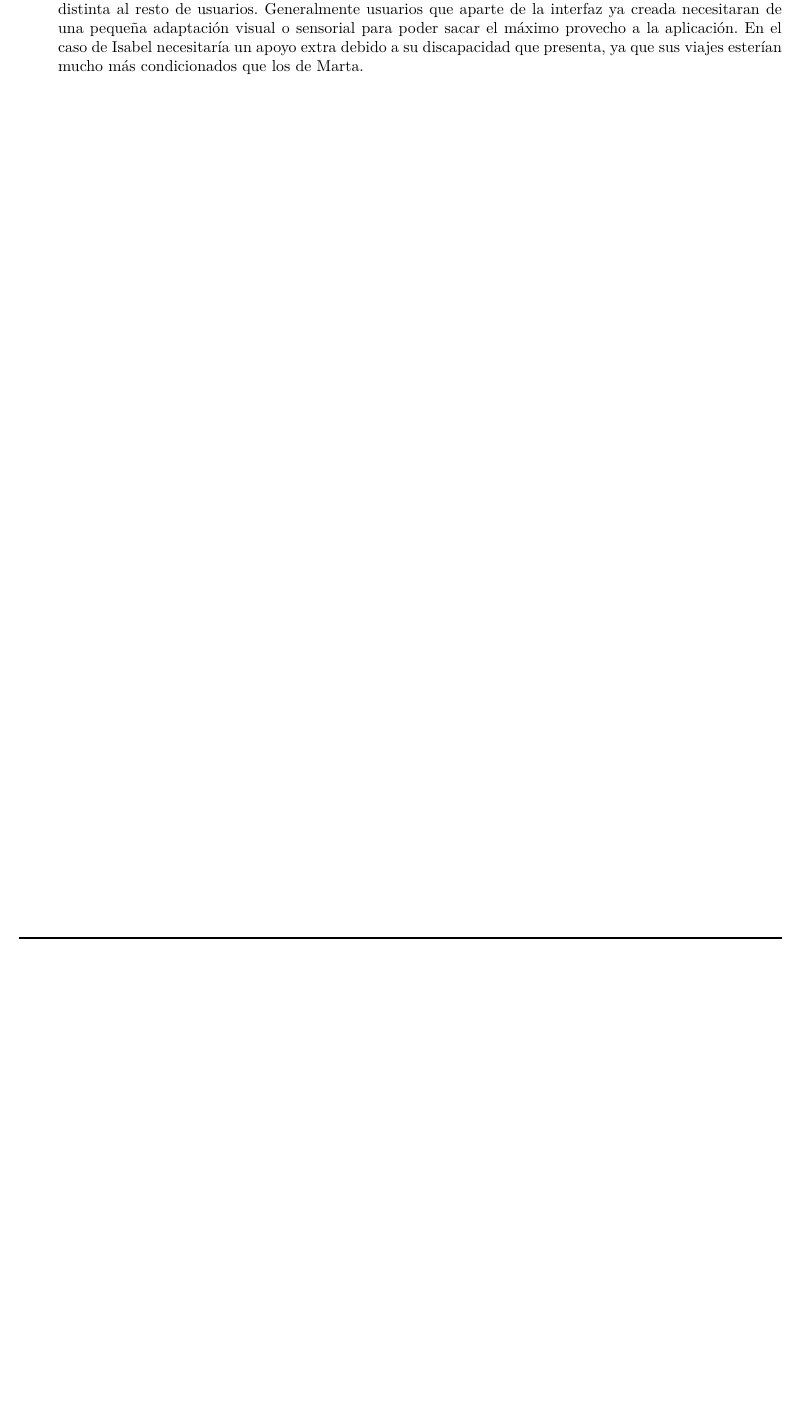
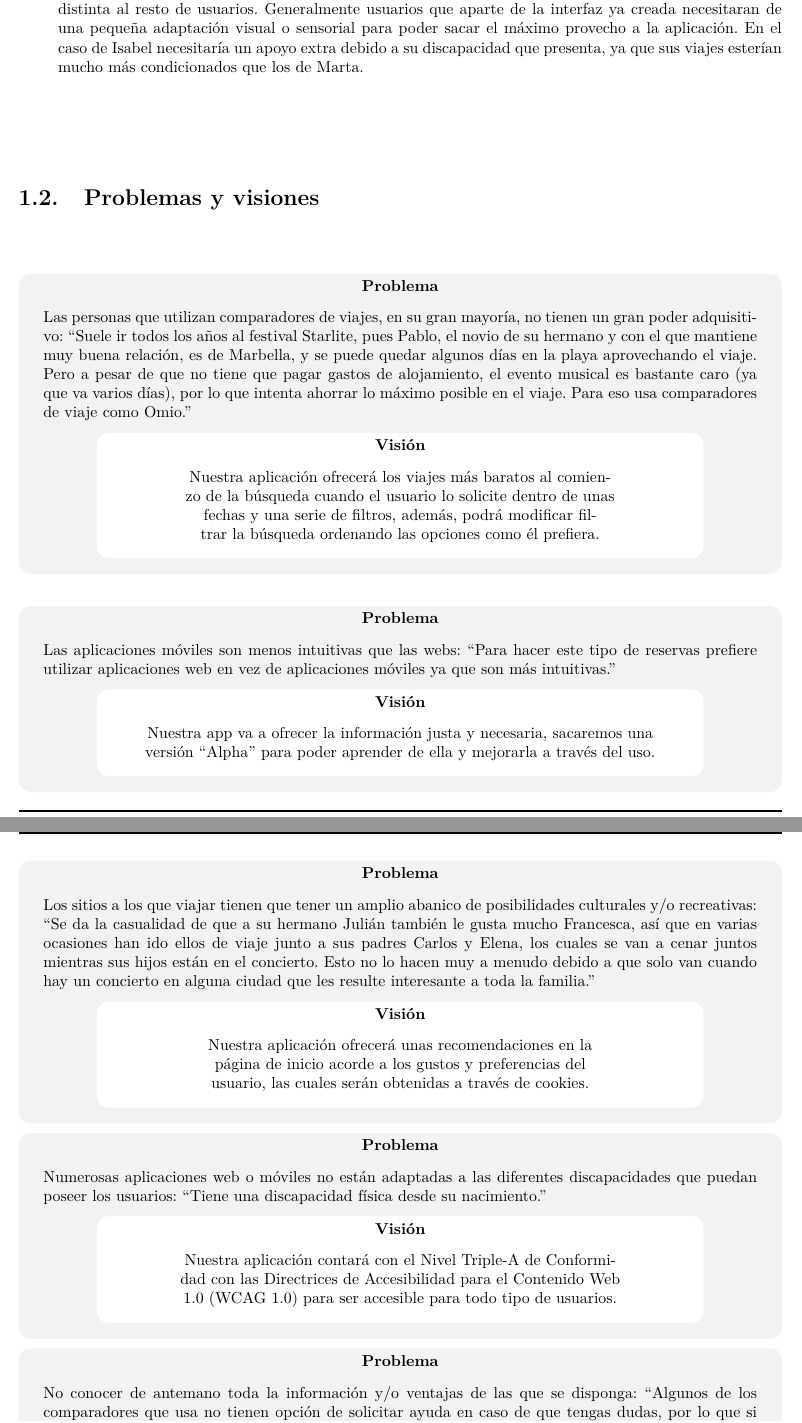
Before and after one commit to ALK222/DSI, a LaTeX thesis (memoria/memoria.tex, which reads memoria/Secciones/3Requisitios.tex): part of page 7 of 10 before the commit and two parts of pages 7 and 8 of 11 after it, the two joined at a grey line, cut so that both start at the same text, the shorter picture padded with empty space. The pictures show the PDF file memoria/memoria.pdf that the author committed with the source.

Commit message:
Problemas y visiones

```diff
--- a/memoria/Secciones/3Requisitios.tex
+++ b/memoria/Secciones/3Requisitios.tex
@@ -115,3 +115,59 @@ y ha aprendido mucho sobre la discapacidad en el proceso también.
     \item \textbf{Persona Secundaria} - \textit{Isabel García Rodríguez (Viajero con discapacidad)} $\rightarrow$ Representa al tipo de usuario consumidor o no consumidor de comparadores de viajes que tienen una necesidad añadida o distinta al resto de usuarios.
     Generalmente usuarios que aparte de la interfaz ya creada necesitaran de una pequeña adaptación visual o sensorial para poder sacar el máximo provecho a la aplicación. En el caso de Isabel necesitaría un apoyo extra debido a su discapacidad que presenta, ya que sus viajes esterían mucho más condicionados que los de Marta.
 \end{itemize}
+
+\section{Problemas y visiones}
+
+\begin{problema}
+
+    Las personas que utilizan comparadores de viajes, en su gran mayoría, no tienen un gran poder adquisitivo: ``Suele ir todos los años al festival Starlite, pues Pablo, el novio de su hermano y con el que mantiene muy buena relación, es de Marbella, y se puede quedar algunos días en la playa aprovechando el viaje. Pero a pesar de que no tiene que pagar gastos de alojamiento, el evento musical es bastante caro (ya que va varios días), por lo que intenta ahorrar lo máximo posible en el viaje. Para eso usa comparadores de viaje como Omio.''
+
+    {\centering\begin{vision}
+    Nuestra aplicación ofrecerá los viajes más baratos al comienzo de la búsqueda cuando el usuario lo solicite dentro de unas fechas y una serie de filtros, además, podrá modificar filtrar la búsqueda ordenando las opciones como él prefiera.
+    \end{vision}}
+    \end{problema}
+
+    \begin{problema}
+
+    Las aplicaciones móviles son menos intuitivas que las webs: ``Para hacer este tipo de reservas prefiere utilizar aplicaciones web en vez de aplicaciones móviles ya que son más intuitivas.''
+
+    {\centering\begin{vision}
+    Nuestra app va a ofrecer la información justa y necesaria, sacaremos una versión ``Alpha'' para poder aprender de ella y mejorarla a través del uso.
+    \end{vision}}
+    \end{problema}
+
+    \begin{problema}
+
+    Los sitios a los que viajar tienen que tener un amplio abanico de posibilidades culturales y/o recreativas: ``Se da la casualidad de que a su hermano Julián también le gusta mucho Francesca, así que en varias ocasiones han ido ellos de viaje junto a sus padres Carlos y Elena, los cuales se van a cenar juntos mientras sus hijos están en el concierto. Esto no lo hacen muy a menudo debido a que solo van cuando hay un concierto en alguna ciudad que les resulte interesante a toda la familia.''
+
+    {\centering\begin{vision}
+    Nuestra aplicación ofrecerá unas recomendaciones en la página de inicio acorde a los gustos y preferencias del usuario, las cuales serán obtenidas a través de cookies.
+    \end{vision}}
+    \end{problema}
+
+    \begin{problema}
+
+    Numerosas aplicaciones web o móviles no están adaptadas a las diferentes discapacidades que puedan poseer los usuarios: ``Tiene una discapacidad física desde su nacimiento.''
+
+    {\centering\begin{vision}
+    Nuestra aplicación contará con el Nivel Triple-A de Conformidad con las Directrices de Accesibilidad para el Contenido Web 1.0 (WCAG 1.0) para ser accesible para todo tipo de usuarios.
+    \end{vision}}
+    \end{problema}
+
+    \begin{problema}
+
+    No conocer de antemano toda la información y/o ventajas de las que se disponga: ``Algunos de los comparadores que usa no tienen opción de solicitar ayuda en caso de que tengas dudas, por lo que si tiene algún problema no puede contactar con nadie. Antes de realizar la reserva, ella sabe las distintas compañías y empresas que te lo suelen proporcionar.''
+
+    {\centering\begin{vision}
+    Nuestra aplicación contará con un apartado de ventajas/descuentos con toda la información detallada así como con un apartado en el que estarán especificados los servicios que ofrecemos. También contaremos con un chat en directo, una página de preguntas frecuentes y un formulario de contacto para poder hacer frente a cualquier duda que pueda tener el usuario.
+    \end{vision}}
+    \end{problema}
+
+    \begin{problema}
+
+    Las personas con discapacidad física muchas veces deben hacer un esfuerzo extra a la hora de saber si pueden reservar un viaje en algún transporte ya que no viene de forma clara que exista una adaptabilidad para estas personas: ``Muchas veces ha tenido que contactar directamente con el aeropuerto o estación de tren para conocer los servicios que ofrecen. Le gustaría que los comparadores tuvieran más información al respecto.''
+
+    {\centering\begin{vision}
+    Nuestra aplicación contará con toda la información sobre las diferentes discapacidades y cómo poder ayudar a los distintos usuarios así como nuestros trabajadores poseerán la información necesaria para poder contactar con las diferentes empresas de transporte y poder mediar entre el usuario y la empresa para poder viajar cómodo y seguro sin preocupaciones.
+    \end{vision}}
+    \end{problema}
```
Also changed, not shown: memoria/AiTex.cls (+20 -0 lines), memoria/memoria.pdf.
